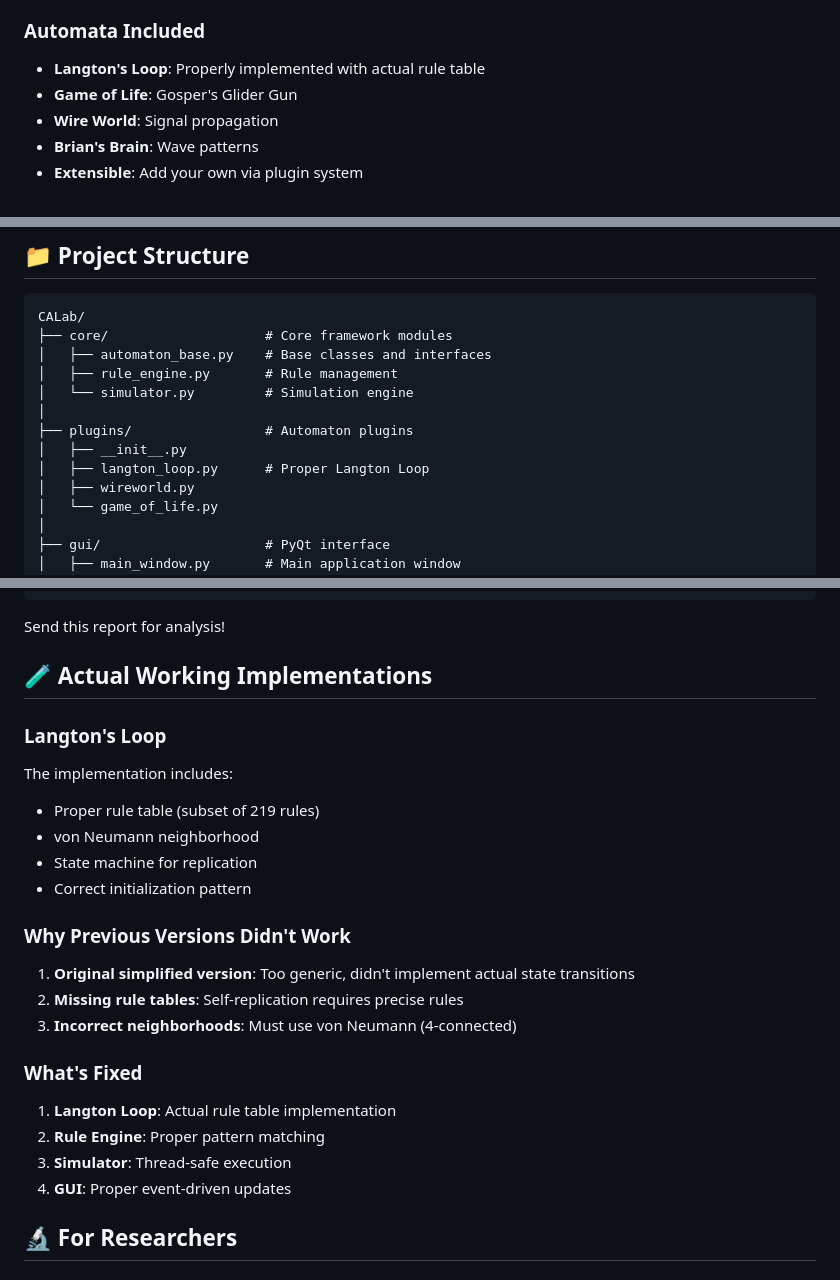
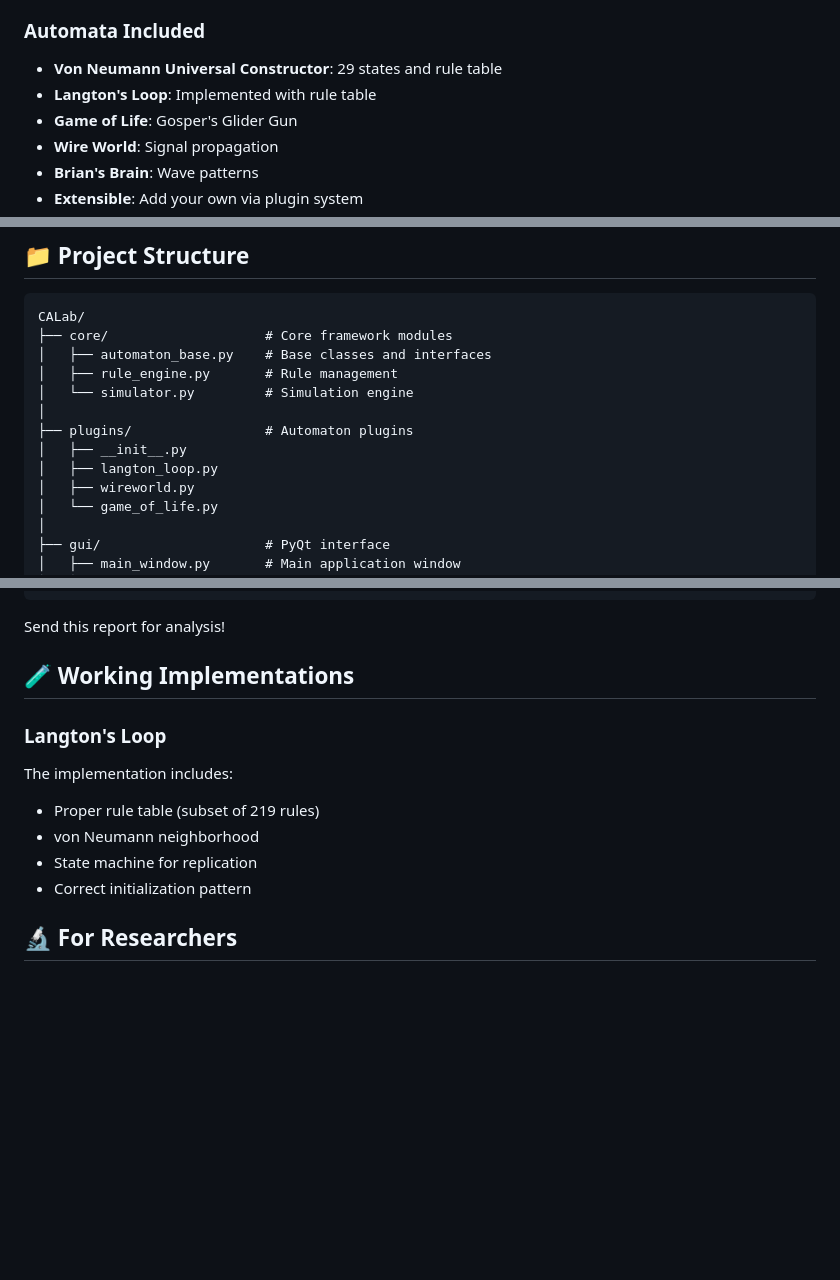
Before and after one commit to gddickinson/CALab, a Markdown page: README.md, 3 parts joined by grey strips. Drawn GitHub-style; blank space fills up the shorter version.

```diff
--- a/README.md
+++ b/README.md
@@ -21,7 +21,8 @@
 - **Menu System**: Full file/edit/view/tools/help menus
 
 ### Automata Included
-- **Langton's Loop**: Properly implemented with actual rule table
+- **Von Neumann Universal Constructor**: 29 states and rule table
+- **Langton's Loop**: Implemented with rule table
 - **Game of Life**: Gosper's Glider Gun
 - **Wire World**: Signal propagation
 - **Brian's Brain**: Wave patterns
@@ -38,7 +39,7 @@ CALab/
 │
 ├── plugins/                 # Automaton plugins
 │   ├── __init__.py
-│   ├── langton_loop.py      # Proper Langton Loop
+│   ├── langton_loop.py
 │   ├── wireworld.py
 │   └── game_of_life.py
 │
@@ -201,7 +202,7 @@ diagnostics.export_report("diagnostic_report.json")
 
 Send this report for analysis!
 
-## 🧪 Actual Working Implementations
+## 🧪 Working Implementations
 
 ### Langton's Loop
 The implementation includes:
@@ -209,17 +210,6 @@ The implementation includes:
 - von Neumann neighborhood
 - State machine for replication
 - Correct initialization pattern
-
-### Why Previous Versions Didn't Work
-1. **Original simplified version**: Too generic, didn't implement actual state transitions
-2. **Missing rule tables**: Self-replication requires precise rules
-3. **Incorrect neighborhoods**: Must use von Neumann (4-connected)
-
-### What's Fixed
-1. **Langton Loop**: Actual rule table implementation
-2. **Rule Engine**: Proper pattern matching
-3. **Simulator**: Thread-safe execution
-4. **GUI**: Proper event-driven updates
 
 ## 🔬 For Researchers
 
```
Also changed, not shown: other parts of README.md (+0 -3 lines).
